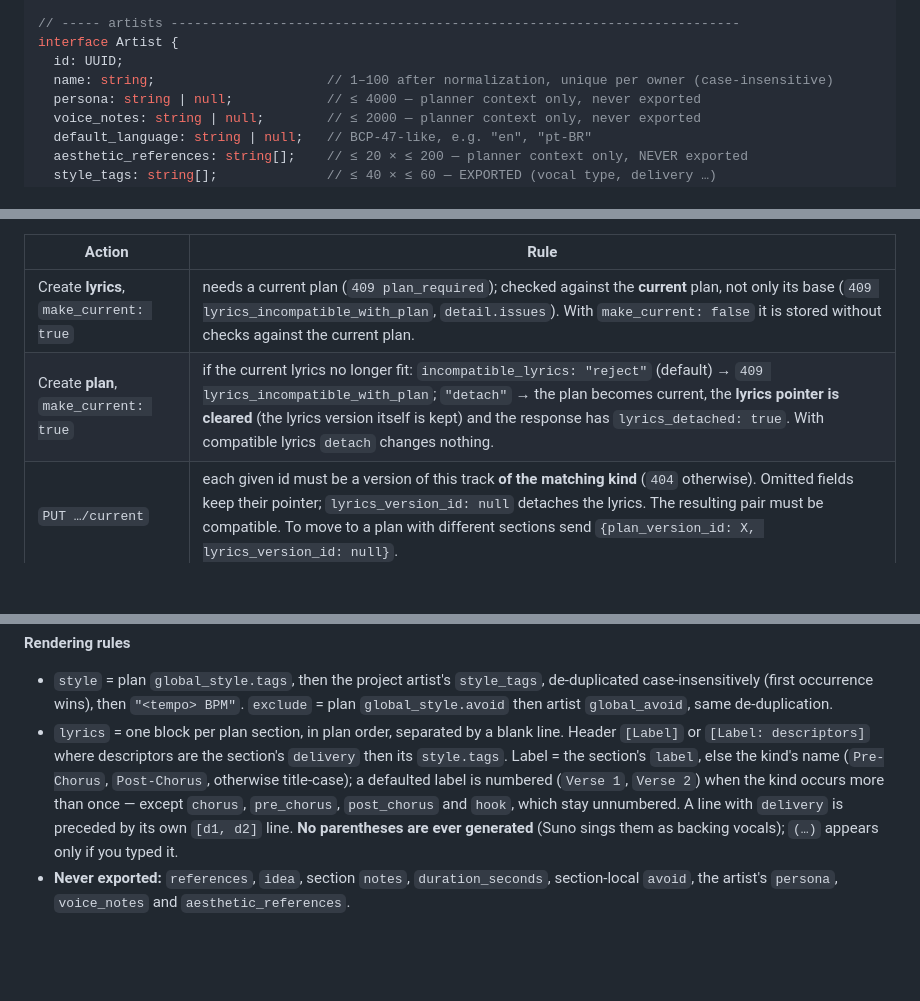
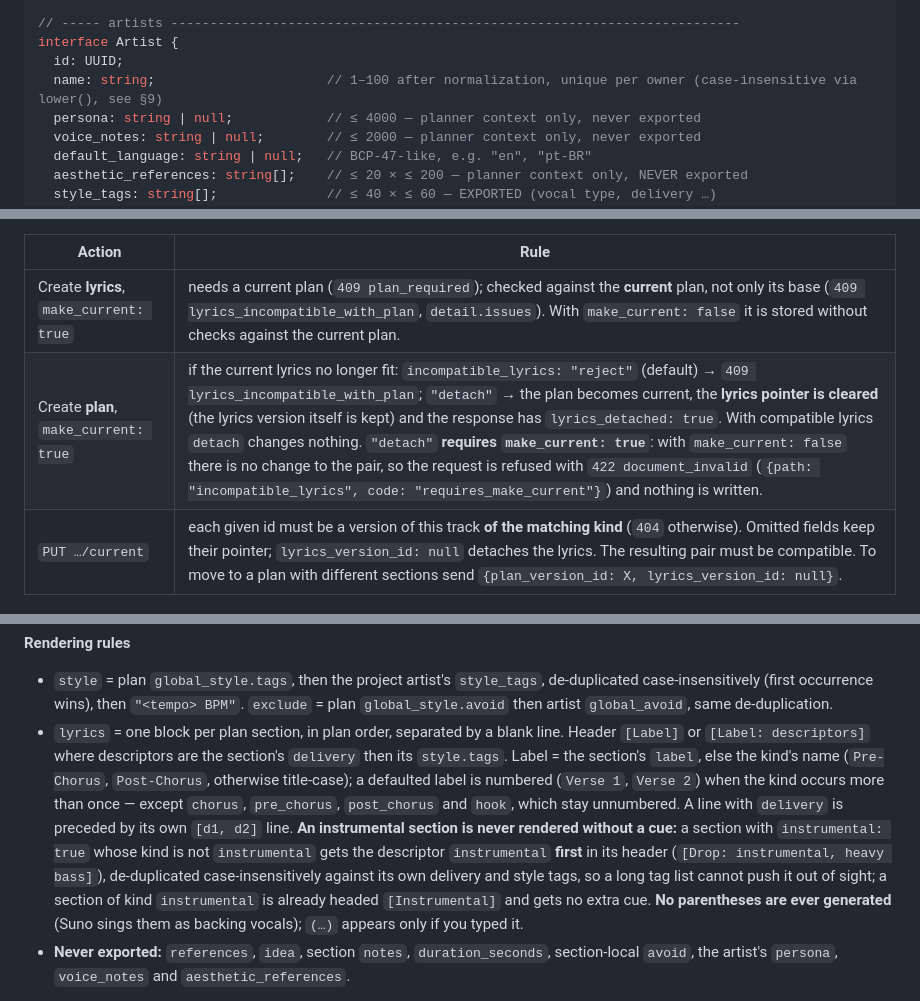
Before and after one commit to gearbox/apex, a Markdown page: docs/contracts/studio-contract.md, 3 parts joined by grey strips. GitHub-like rendering; blank space fills up the shorter version.

```diff
--- a/docs/contracts/studio-contract.md
+++ b/docs/contracts/studio-contract.md
@@ -50,7 +50,7 @@ type SectionKind =
 // ----- artists -------------------------------------------------------------------------
 interface Artist {
   id: UUID;
-  name: string;                      // 1–100 after normalization, unique per owner (case-insensitive)
+  name: string;                      // 1–100 after normalization, unique per owner (case-insensitive via lower(), see §9)
   persona: string | null;            // ≤ 4000 — planner context only, never exported
   voice_notes: string | null;        // ≤ 2000 — planner context only, never exported
   default_language: string | null;   // BCP-47-like, e.g. "en", "pt-BR"
@@ -230,7 +244,7 @@ A track has at most one current plan and one current lyrics. Invariants the serv
 | Action | Rule |
 |---|---|
 | Create **lyrics**, `make_current: true` | needs a current plan (`409 plan_required`); checked against the **current** plan, not only its base (`409 lyrics_incompatible_with_plan`, `detail.issues`). With `make_current: false` it is stored without checks against the current plan. |
-| Create **plan**, `make_current: true` | if the current lyrics no longer fit: `incompatible_lyrics: "reject"` (default) → `409 lyrics_incompatible_with_plan`; `"detach"` → the plan becomes current, the **lyrics pointer is cleared** (the lyrics version itself is kept) and the response has `lyrics_detached: true`. With compatible lyrics `detach` changes nothing. |
+| Create **plan**, `make_current: true` | if the current lyrics no longer fit: `incompatible_lyrics: "reject"` (default) → `409 lyrics_incompatible_with_plan`; `"detach"` → the plan becomes current, the **lyrics pointer is cleared** (the lyrics version itself is kept) and the response has `lyrics_detached: true`. With compatible lyrics `detach` changes nothing. `"detach"` **requires `make_current: true`**: with `make_current: false` there is no change to the pair, so the request is refused with `422 document_invalid` (`{path: "incompatible_lyrics", code: "requires_make_current"}`) and nothing is written. |
 | `PUT …/current` | each given id must be a version of this track **of the matching kind** (`404` otherwise). Omitted fields keep their pointer; `lyrics_version_id: null` detaches the lyrics. The resulting pair must be compatible. To move to a plan with different sections send `{plan_version_id: X, lyrics_version_id: null}`. |
 
 There is deliberately **no silent auto-detach**: dropping the lyrics is always the caller's explicit choice.
@@ -295,7 +318,7 @@ interface SunoExport {
 **Rendering rules**
 
 - `style` = plan `global_style.tags`, then the project artist's `style_tags`, de-duplicated case-insensitively (first occurrence wins), then `"<tempo> BPM"`. `exclude` = plan `global_style.avoid` then artist `global_avoid`, same de-duplication.
-- `lyrics` = one block per plan section, in plan order, separated by a blank line. Header `[Label]` or `[Label: descriptors]` where descriptors are the section's `delivery` then its `style.tags`. Label = the section's `label`, else the kind's name (`Pre-Chorus`, `Post-Chorus`, otherwise title-case); a defaulted label is numbered (`Verse 1`, `Verse 2`) when the kind occurs more than once — except `chorus`, `pre_chorus`, `post_chorus` and `hook`, which stay unnumbered. A line with `delivery` is preceded by its own `[d1, d2]` line. **No parentheses are ever generated** (Suno sings them as backing vocals); `(…)` appears only if you typed it.
+- `lyrics` = one block per plan section, in plan order, separated by a blank line. Header `[Label]` or `[Label: descriptors]` where descriptors are the section's `delivery` then its `style.tags`. Label = the section's `label`, else the kind's name (`Pre-Chorus`, `Post-Chorus`, otherwise title-case); a defaulted label is numbered (`Verse 1`, `Verse 2`) when the kind occurs more than once — except `chorus`, `pre_chorus`, `post_chorus` and `hook`, which stay unnumbered. A line with `delivery` is preceded by its own `[d1, d2]` line. **An instrumental section is never rendered without a cue:** a section with `instrumental: true` whose kind is not `instrumental` gets the descriptor `instrumental` **first** in its header (`[Drop: instrumental, heavy bass]`), de-duplicated case-insensitively against its own delivery and style tags, so a long tag list cannot push it out of sight; a section of kind `instrumental` is already headed `[Instrumental]` and gets no extra cue. **No parentheses are ever generated** (Suno sings them as backing vocals); `(…)` appears only if you typed it.
 - **Never exported:** `references`, `idea`, section `notes`, `duration_seconds`, section-local `avoid`, the artist's `persona`, `voice_notes` and `aesthetic_references`.
 
 **Limits are information, not errors.** Suno publishes no limits; the values below were measured on the v6 web UI and may change. The export **never truncates and never fails on length** — the full text is returned and `within_limit: false` tells you to cut:
```
Also changed, not shown: other parts of docs/contracts/studio-contract.md (+25 -1 lines), CLAUDE.md (+3 -3 lines).
